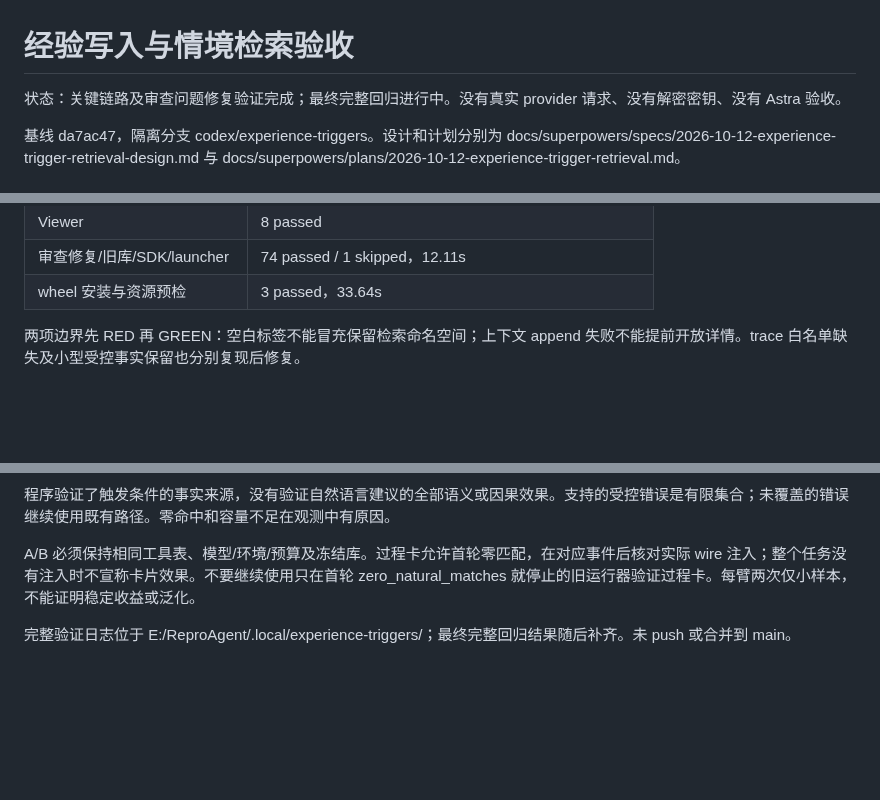
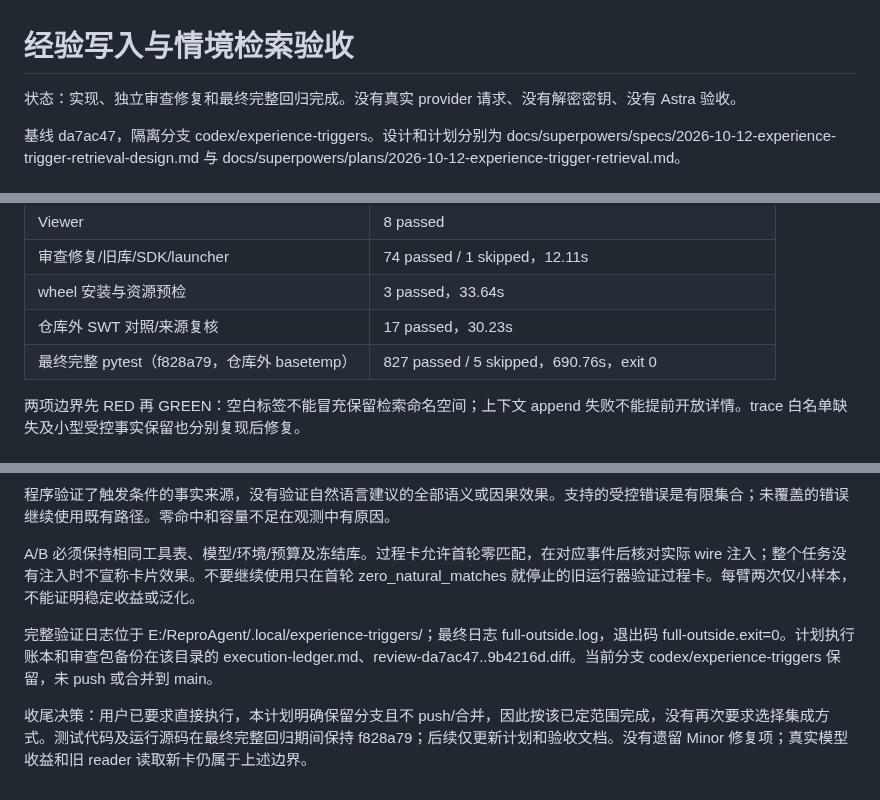
Before and after one commit to kyy-logs/ReproAgent, a Markdown page: docs/reviews/2026-10-12-experience-trigger-retrieval-acceptance.md, 3 parts joined by grey strips. GitHub-like rendering; blank space fills up the shorter version.

Commit message:
docs: record experience trigger retrieval verification

```diff
--- a/docs/reviews/2026-10-12-experience-trigger-retrieval-acceptance.md
+++ b/docs/reviews/2026-10-12-experience-trigger-retrieval-acceptance.md
@@ -1,6 +1,6 @@
 # 经验写入与情境检索验收
 
-状态：关键链路及审查问题修复验证完成；最终完整回归进行中。没有真实 provider 请求、没有解密密钥、没有 Astra 验收。
+状态：实现、独立审查修复和最终完整回归完成。没有真实 provider 请求、没有解密密钥、没有 Astra 验收。
 
 基线 da7ac47，隔离分支 codex/experience-triggers。设计和计划分别为 docs/superpowers/specs/2026-10-12-experience-trigger-retrieval-design.md 与 docs/superpowers/plans/2026-10-12-experience-trigger-retrieval.md。
 
@@ -26,6 +26,8 @@
 | Viewer | 8 passed |
 | 审查修复/旧库/SDK/launcher | 74 passed / 1 skipped，12.11s |
 | wheel 安装与资源预检 | 3 passed，33.64s |
+| 仓库外 SWT 对照/来源复核 | 17 passed，30.23s |
+| 最终完整 pytest（f828a79，仓库外 basetemp） | 827 passed / 5 skipped，690.76s，exit 0 |
 
 两项边界先 RED 再 GREEN：空白标签不能冒充保留检索命名空间；上下文 append 失败不能提前开放详情。trace 白名单缺失及小型受控事实保留也分别复现后修复。
 
@@ -53,4 +57,6 @@ GPT-6.1-sol 新上下文只读审查 da7ac47..9b4216d，发现三项 Important
 
 A/B 必须保持相同工具表、模型/环境/预算及冻结库。过程卡允许首轮零匹配，在对应事件后核对实际 wire 注入；整个任务没有注入时不宣称卡片效果。不要继续使用只在首轮 zero_natural_matches 就停止的旧运行器验证过程卡。每臂两次仅小样本，不能证明稳定收益或泛化。
 
-完整验证日志位于 E:/ReproAgent/.local/experience-triggers/；最终完整回归结果随后补齐。未 push 或合并到 main。
+完整验证日志位于 E:/ReproAgent/.local/experience-triggers/；最终日志 full-outside.log，退出码 full-outside.exit=0。计划执行账本和审查包备份在该目录的 execution-ledger.md、review-da7ac47..9b4216d.diff。当前分支 codex/experience-triggers 保留，未 push 或合并到 main。
+
+收尾决策：用户已要求直接执行，本计划明确保留分支且不 push/合并，因此按该已定范围完成，没有再次要求选择集成方式。测试代码及运行源码在最终完整回归期间保持 f828a79；后续仅更新计划和验收文档。没有遗留 Minor 修复项；真实模型收益和旧 reader 读取新卡仍属于上述边界。
```
Also changed, not shown: other parts of docs/reviews/2026-10-12-experience-trigger-retrieval-acceptance.md (+2 -0 lines), 1 other file.
